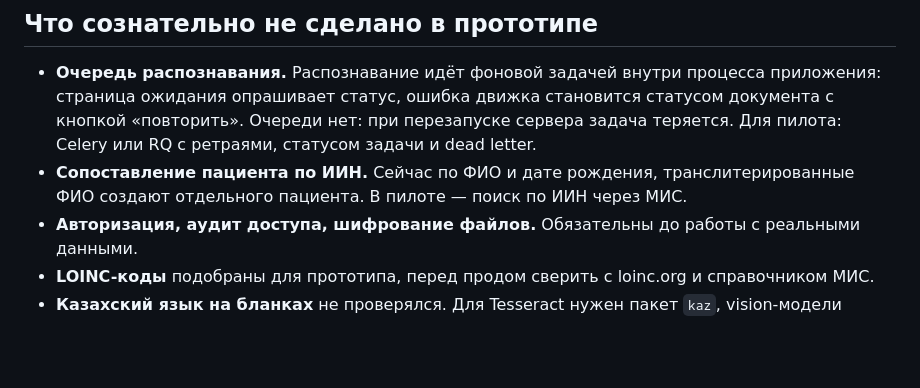
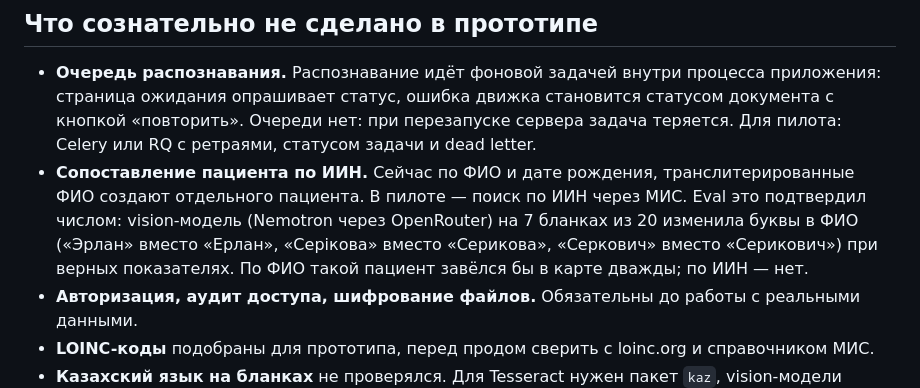
Before and after one commit to mivlabs/lab-scan-ai, a Markdown page: DECISIONS.md, the part around the change. GitHub-like rendering; blank space fills up the shorter version.

Commit message:
DECISIONS: ошибки ФИО у vision-модели как аргумент за ИИН

```diff
--- a/DECISIONS.md
+++ b/DECISIONS.md
@@ -52,7 +52,7 @@ Tesseract отдаёт координаты слов в TSV, строка соб
 ## Что сознательно не сделано в прототипе
 
 - **Очередь распознавания.** Распознавание идёт фоновой задачей внутри процесса приложения: страница ожидания опрашивает статус, ошибка движка становится статусом документа с кнопкой «повторить». Очереди нет: при перезапуске сервера задача теряется. Для пилота: Celery или RQ с ретраями, статусом задачи и dead letter.
-- **Сопоставление пациента по ИИН.** Сейчас по ФИО и дате рождения, транслитерированные ФИО создают отдельного пациента. В пилоте — поиск по ИИН через МИС.
+- **Сопоставление пациента по ИИН.** Сейчас по ФИО и дате рождения, транслитерированные ФИО создают отдельного пациента. В пилоте — поиск по ИИН через МИС. Eval это подтвердил числом: vision-модель (Nemotron через OpenRouter) на 7 бланках из 20 изменила буквы в ФИО («Эрлан» вместо «Ерлан», «Серікова» вместо «Серикова», «Серкович» вместо «Серикович») при верных показателях. По ФИО такой пациент завёлся бы в карте дважды; по ИИН — нет.
 - **Авторизация, аудит доступа, шифрование файлов.** Обязательны до работы с реальными данными.
 - **LOINC-коды** подобраны для прототипа, перед продом сверить с loinc.org и справочником МИС.
 - **Казахский язык на бланках** не проверялся. Для Tesseract нужен пакет `kaz`, vision-модели читают его без настройки, но это нужно измерить.
```
